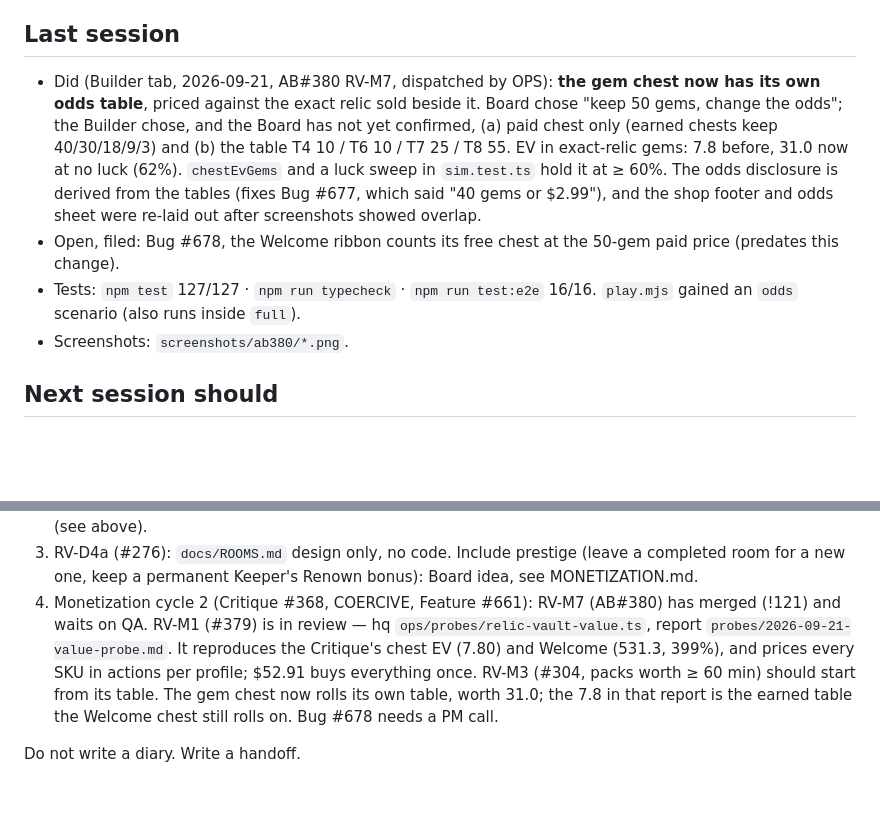
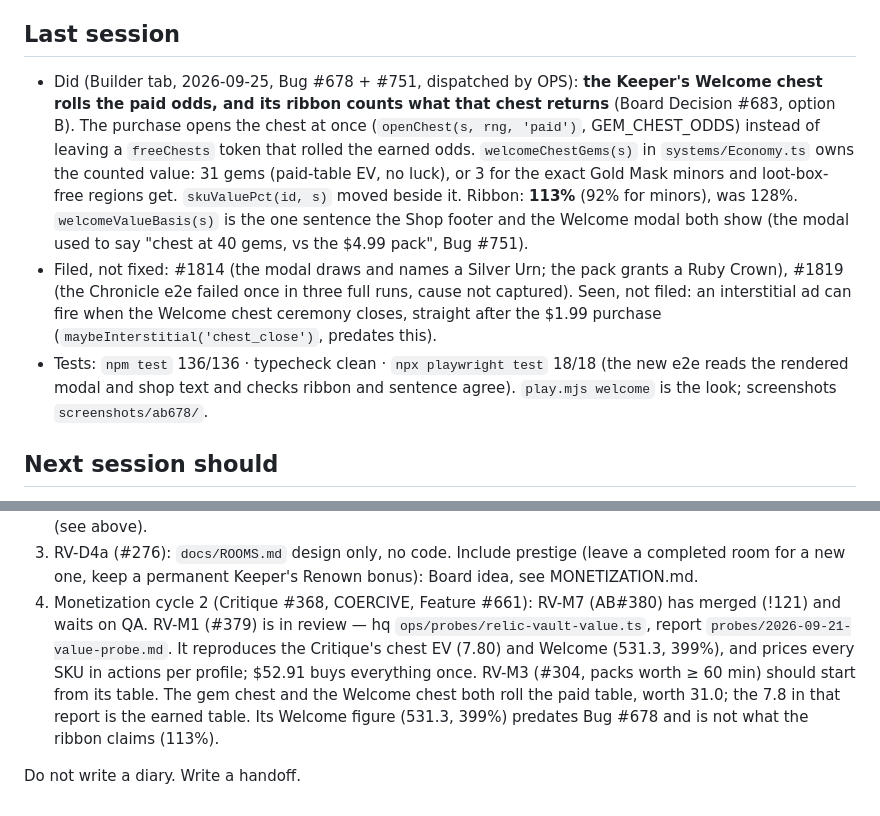
Before and after one commit to BurkartLabs/relic-vault, a Markdown page: PROGRESS.md, 2 parts joined by grey strips. Rendered like a GitHub page; blank space fills up the shorter version.

Commit message:
docs(progress): handoff after the Welcome ribbon fix AB#678
Orchestrata-Role: builder

Co-Authored-By: Claude Opus 5.5 <noreply@anthropic.com>

```diff
--- a/PROGRESS.md
+++ b/PROGRESS.md
@@ -26,16 +26,18 @@ The next session reads this before it reads the code.
 
 ## Last session
 
-- Did (Builder tab, 2026-09-21, AB#380 RV-M7, dispatched by OPS): **the gem chest now has its own odds table**,
-  priced against the exact relic sold beside it. Board chose "keep 50 gems, change the odds"; the Builder chose, and
-  the Board has not yet confirmed, (a) paid chest only (earned chests keep 40/30/18/9/3) and (b) the table
-  T4 10 / T6 10 / T7 25 / T8 55. EV in exact-relic gems: 7.8 before, 31.0 now at no luck (62%). `chestEvGems` and a
-  luck sweep in `sim.test.ts` hold it at ≥ 60%. The odds disclosure is derived from the tables (fixes Bug #677, which
-  said "40 gems or $2.99"), and the shop footer and odds sheet were re-laid out after screenshots showed overlap.
-- Open, filed: Bug #678, the Welcome ribbon counts its free chest at the 50-gem paid price (predates this change).
-- Tests: `npm test` 127/127 · `npm run typecheck` · `npm run test:e2e` 16/16. `play.mjs` gained an `odds` scenario
-  (also runs inside `full`).
-- Screenshots: `screenshots/ab380/*.png`.
+- Did (Builder tab, 2026-09-25, Bug #678 + #751, dispatched by OPS): **the Keeper's Welcome chest rolls the paid
+  odds, and its ribbon counts what that chest returns** (Board Decision #683, option B). The purchase opens the chest
+  at once (`openChest(s, rng, 'paid')`, GEM_CHEST_ODDS) instead of leaving a `freeChests` token that rolled the
+  earned odds. `welcomeChestGems(s)` in `systems/Economy.ts` owns the counted value: 31 gems (paid-table EV, no luck),
+  or 3 for the exact Gold Mask minors and loot-box-free regions get. `skuValuePct(id, s)` moved beside it. Ribbon:
+  **113%** (92% for minors), was 128%. `welcomeValueBasis(s)` is the one sentence the Shop footer and the Welcome
+  modal both show (the modal used to say "chest at 40 gems, vs the $4.99 pack", Bug #751).
+- Filed, not fixed: #1814 (the modal draws and names a Silver Urn; the pack grants a Ruby Crown), #1819 (the Chronicle
+  e2e failed once in three full runs, cause not captured). Seen, not filed: an interstitial ad can fire when the
+  Welcome chest ceremony closes, straight after the $1.99 purchase (`maybeInterstitial('chest_close')`, predates this).
+- Tests: `npm test` 136/136 · typecheck clean · `npx playwright test` 18/18 (the new e2e reads the rendered modal and
+  shop text and checks ribbon and sentence agree). `play.mjs welcome` is the look; screenshots `screenshots/ab678/`.
 
 ## Next session should
 
@@ -50,8 +52,8 @@ The next session reads this before it reads the code.
 4. Monetization cycle 2 (Critique #368, COERCIVE, Feature #661): RV-M7 (AB#380) has merged (!121) and waits on QA.
    RV-M1 (#379) is in review — hq `ops/probes/relic-vault-value.ts`, report `probes/2026-09-21-value-probe.md`. It
    reproduces the Critique's chest EV (7.80) and Welcome (531.3, 399%), and prices every SKU in actions per profile;
-   $52.91 buys everything once. RV-M3 (#304, packs worth ≥ 60 min) should start from its table. The gem chest now rolls
-   its own table, worth 31.0; the 7.8 in that report is the earned table the Welcome chest still rolls on.
-   Bug #678 needs a PM call.
+   $52.91 buys everything once. RV-M3 (#304, packs worth ≥ 60 min) should start from its table. The gem chest and the
+   Welcome chest both roll the paid table, worth 31.0; the 7.8 in that report is the earned table. Its Welcome figure
+   (531.3, 399%) predates Bug #678 and is not what the ribbon claims (113%).
 
 Do not write a diary. Write a handoff.
```
